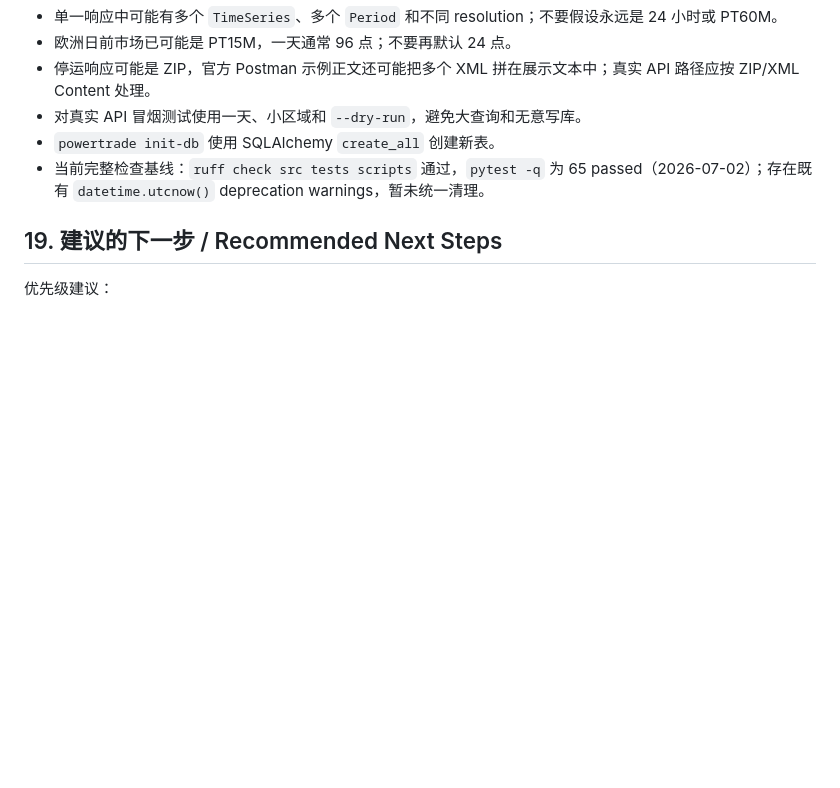
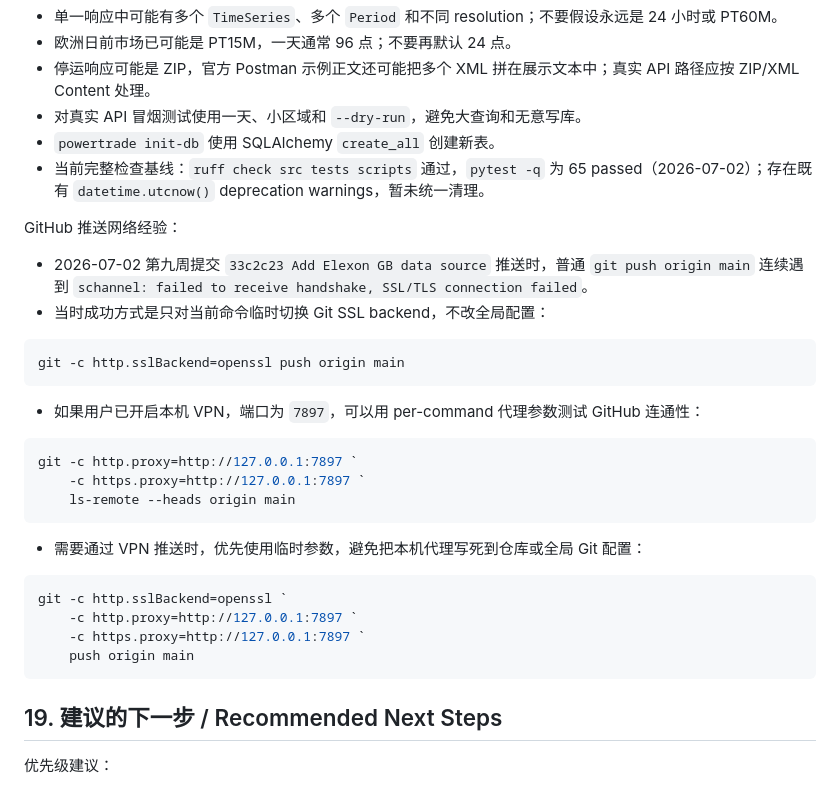
Before and after one commit to wsnjxfy/powertrade_crawler, a Markdown page: AGENTS.md, the part around the change. GitHub-like rendering; blank space fills up the shorter version.

Commit message:
Document GitHub push workaround

````diff
--- a/AGENTS.md
+++ b/AGENTS.md
@@ -1063,6 +1063,32 @@ powertrade = "powertrade_crawler.cli:app"
 - `powertrade init-db` 使用 SQLAlchemy `create_all` 创建新表。
 - 当前完整检查基线：`ruff check src tests scripts` 通过，`pytest -q` 为 65 passed（2026-07-02）；存在既有 `datetime.utcnow()` deprecation warnings，暂未统一清理。
 
+GitHub 推送网络经验：
+
+- 2026-07-02 第九周提交 `33c2c23 Add Elexon GB data source` 推送时，普通 `git push origin main` 连续遇到 `schannel: failed to receive handshake, SSL/TLS connection failed`。
+- 当时成功方式是只对当前命令临时切换 Git SSL backend，不改全局配置：
+
+```powershell
+git -c http.sslBackend=openssl push origin main
+```
+
+- 如果用户已开启本机 VPN，端口为 `7897`，可以用 per-command 代理参数测试 GitHub 连通性：
+
+```powershell
+git -c http.proxy=http://127.0.0.1:7897 `
+    -c https.proxy=http://127.0.0.1:7897 `
+    ls-remote --heads origin main
+```
+
+- 需要通过 VPN 推送时，优先使用临时参数，避免把本机代理写死到仓库或全局 Git 配置：
+
+```powershell
+git -c http.sslBackend=openssl `
+    -c http.proxy=http://127.0.0.1:7897 `
+    -c https.proxy=http://127.0.0.1:7897 `
+    push origin main
+```
+
 ## 19. 建议的下一步 / Recommended Next Steps
 
 优先级建议：
````
